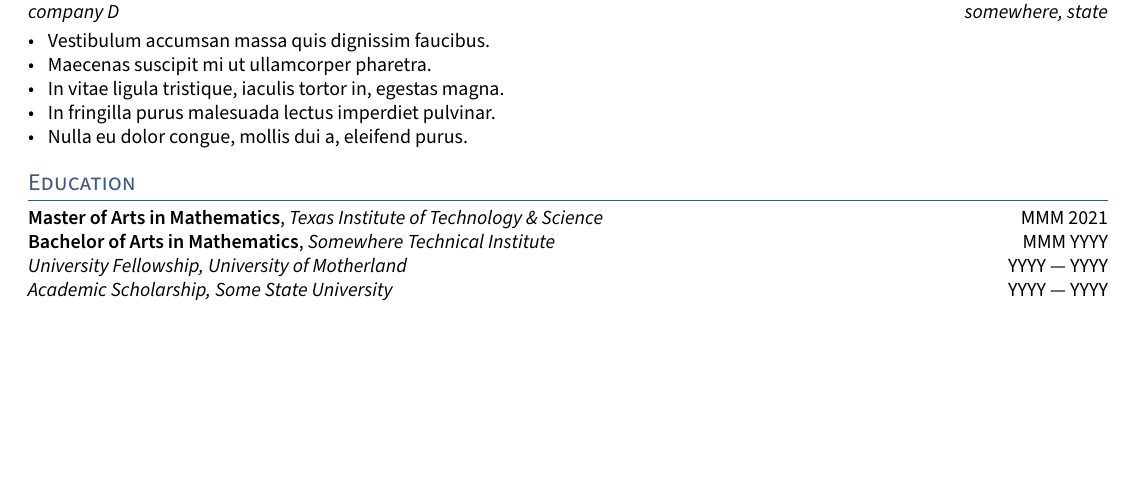
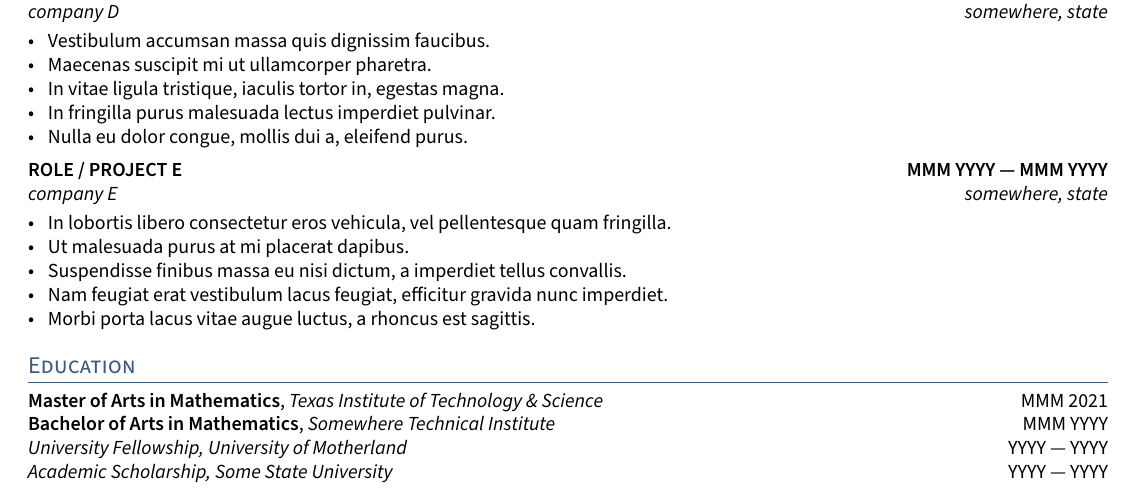
Before and after one commit to TimmyChan/data-science-tech-resume-template, a LaTeX CV (resume.tex, which reads _header.tex, sections/experience.tex): part of the page before the commit and part of page 1 of 2 after it, cut so that both start at the same text, the shorter picture padded with empty space. Compiled offline with pdfLaTeX.

```diff
--- a/_header.tex
+++ b/_header.tex
@@ -3,7 +3,8 @@
 %====================
 
 \RequirePackage{fancyhdr}
-\fancypagestyle{fancy}{%
+
+\fancypagestyle{first_page}{%
 	\fancyhf{}
 	\lhead{\phone \\ % PHONE
 			\city \\ % city
@@ -11,14 +12,19 @@
 	\chead{%
 		\centering {\Huge \skills \name \vspace{.25em}} \\ % feel free to adjust vspace to 0
 		{\color{highlight} \Large{\role}}}%
-	    \rhead{Portfolio: \href{https://mathtodata.com}{ MathtoData.com}\\ % Portfolio
+	\rhead{
+		Portfolio: \href{\portfoliourl}{\portfolioname}\\ % Portfolio
 		\href{https://github.com/\github}{github.com/\github} \\% Github
 		\href{https://www.linkedin.com/in/\LinkedIn}{linkedin.com/in/\LinkedIn}} % LinkedIn
 	\renewcommand{\headrulewidth}{1pt}% 2pt header rule
 	\renewcommand{\headrule}{\hbox to\headwidth{%
 	\color{highlight}\leaders\hrule height \headrulewidth\hfill}}
-}
-\pagestyle{fancy}
-
 \setlength{\headheight}{90pt}
 \setlength{\headsep}{5pt}
+}
+
+\fancypagestyle{others}{
+	\fancyhf{}
+	\setlength{\headheight}{45pt}
+	\setlength{\headsep}{5pt}
+}
--- a/resume.tex
+++ b/resume.tex
@@ -39,5 +39,7 @@
 \def\LinkedIn{timmy-l-chan} % linkedin.com/in/______
 \def\github{TimmyChan} % github username
 \def\role{Data Scientist / Junior Developer} % JOB TITLE
+\def\portfoliourl{https://mathtodata.com}
+\def\portfolioname{MathtoData.com}
 
 \input{_header}
--- a/sections/experience.tex
+++ b/sections/experience.tex
@@ -50,12 +50,12 @@
 %====================
 % EXPERIENCE E
 %====================
-%\subsection{{ROLE / PROJECT E \hfill MMM YYYY --- MMM YYYY}}
-%\subtext{company E \hfill somewhere, state}
-%\begin{zitemize}
-%\item In lobortis libero consectetur eros vehicula, vel pellentesque quam fringilla.
-%\item Ut malesuada purus at mi placerat dapibus.
-%\item Suspendisse finibus massa eu nisi dictum, a imperdiet tellus convallis.
-%\item Nam feugiat erat vestibulum lacus feugiat, efficitur gravida nunc imperdiet.
-%\item Morbi porta lacus vitae augue luctus, a rhoncus est sagittis.
-%\end{zitemize}
+\subsection{{ROLE / PROJECT E \hfill MMM YYYY --- MMM YYYY}}
+\subtext{company E \hfill somewhere, state}
+\begin{zitemize}
+\item In lobortis libero consectetur eros vehicula, vel pellentesque quam fringilla.
+\item Ut malesuada purus at mi placerat dapibus.
+\item Suspendisse finibus massa eu nisi dictum, a imperdiet tellus convallis.
+\item Nam feugiat erat vestibulum lacus feugiat, efficitur gravida nunc imperdiet.
+\item Morbi porta lacus vitae augue luctus, a rhoncus est sagittis.
+\end{zitemize}
```
Also changed, not shown: resume.tex (6 more changed lines). Lines whose indentation alone changed are shown as unchanged.
